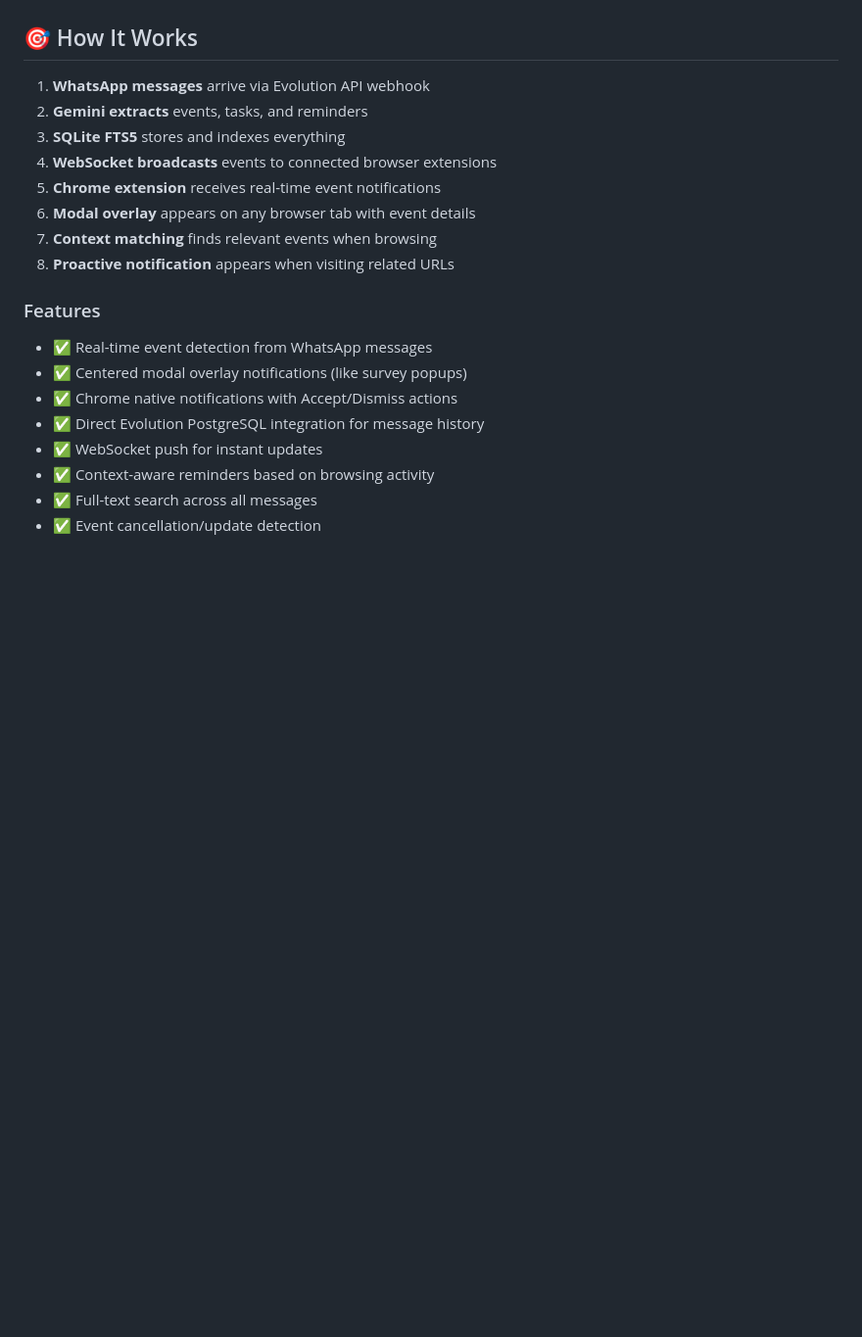
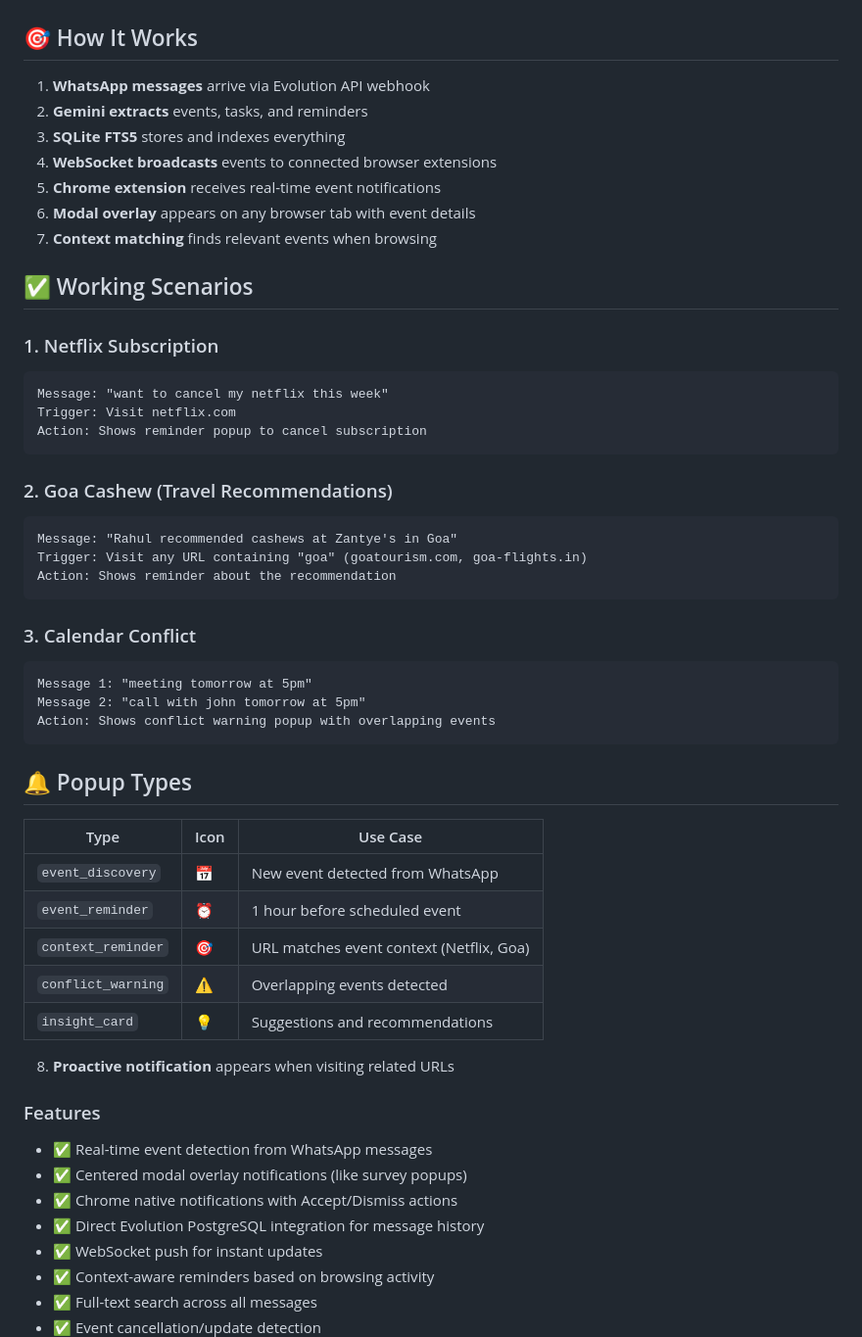
Before and after one commit to Akshat74747/Argus-whatsapp-assistant-elastic, a Markdown page: argus/README.md, the part around the change. Shown at 98% size. Rendered like a GitHub page; blank space fills up the shorter version.

````diff
--- a/argus/README.md
+++ b/argus/README.md
@@ -98,6 +98,39 @@ docker-compose down
 5. **Chrome extension** receives real-time event notifications
 6. **Modal overlay** appears on any browser tab with event details
 7. **Context matching** finds relevant events when browsing
+
+## ✅ Working Scenarios
+
+### 1. Netflix Subscription
+```
+Message: "want to cancel my netflix this week"
+Trigger: Visit netflix.com
+Action: Shows reminder popup to cancel subscription
+```
+
+### 2. Goa Cashew (Travel Recommendations)
+```
+Message: "Rahul recommended cashews at Zantye's in Goa"
+Trigger: Visit any URL containing "goa" (goatourism.com, goa-flights.in)
+Action: Shows reminder about the recommendation
+```
+
+### 3. Calendar Conflict
+```
+Message 1: "meeting tomorrow at 5pm"
+Message 2: "call with john tomorrow at 5pm"
+Action: Shows conflict warning popup with overlapping events
+```
+
+## 🔔 Popup Types
+
+| Type | Icon | Use Case |
+|------|------|----------|
+| `event_discovery` | 📅 | New event detected from WhatsApp |
+| `event_reminder` | ⏰ | 1 hour before scheduled event |
+| `context_reminder` | 🎯 | URL matches event context (Netflix, Goa) |
+| `conflict_warning` | ⚠️ | Overlapping events detected |
+| `insight_card` | 💡 | Suggestions and recommendations |
 8. **Proactive notification** appears when visiting related URLs
 
 ### Features
````
Also changed, not shown: README.md (+19 -16 lines).
